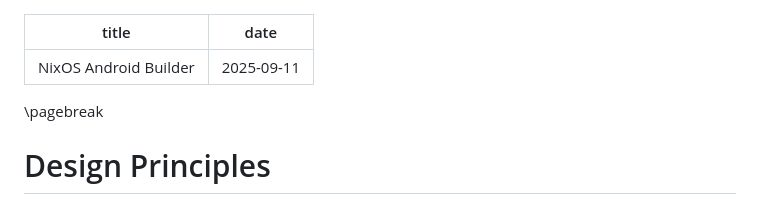
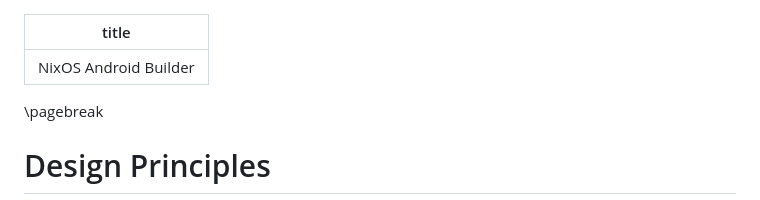
Before and after one commit to phaer/nixos-android-builder, a Markdown page: docs/docs.md, the part around the change. Rendered like a GitHub page.

Commit message:
docs: drop doc date

```diff
--- a/docs/docs.md
+++ b/docs/docs.md
@@ -1,6 +1,5 @@
 ---
 title: NixOS Android Builder
-date: 2025-09-11
 ---
 
 \pagebreak
```
